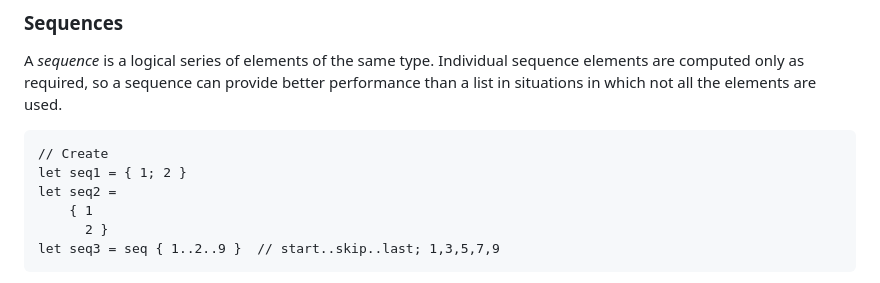
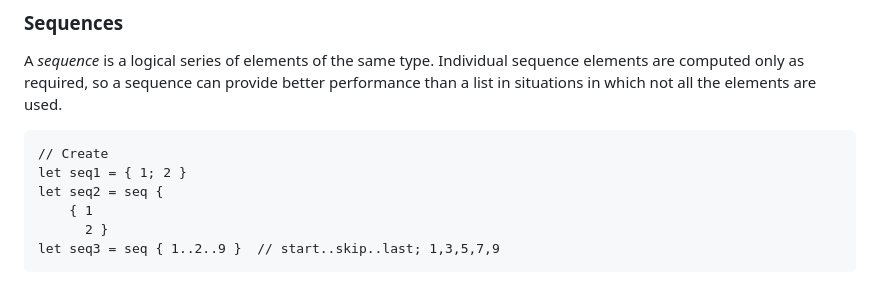
Before and after one commit to fsprojects/fsharp-cheatsheet, a Markdown page: docs/fsharp-cheatsheet.md, the part around the change. GitHub-like rendering.

Commit message:
Update docs/fsharp-cheatsheet.md
Co-authored-by: Ruben Bartelink <ruben@bartelink.com>

```diff
--- a/docs/fsharp-cheatsheet.md
+++ b/docs/fsharp-cheatsheet.md
@@ -306,7 +306,7 @@ so a sequence can provide better performance than a list in situations in which
 
     // Create
     let seq1 = { 1; 2 }
-    let seq2 =
+    let seq2 = seq {
         { 1
           2 }
     let seq3 = seq { 1..2..9 }  // start..skip..last; 1,3,5,7,9
```
